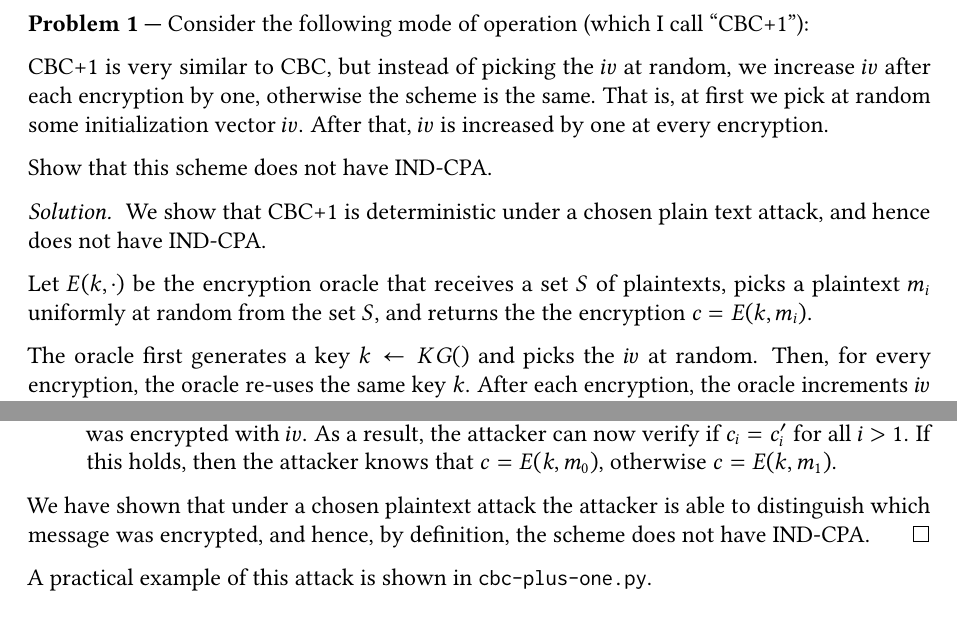
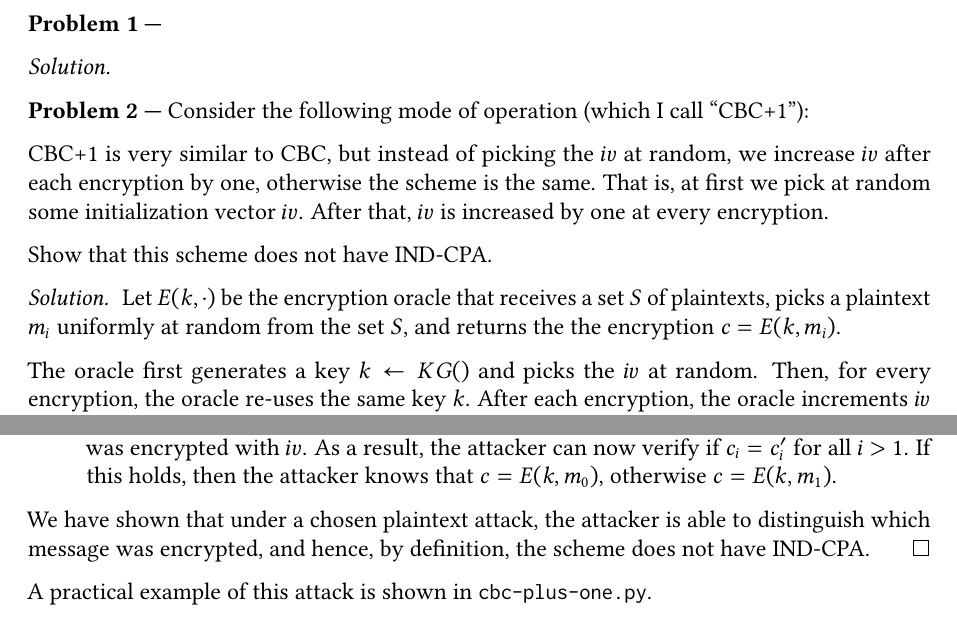
Before and after one commit to takakv/cryptology-i, a LaTeX problem sheet (03/hw3.tex): two parts of pages 1 and 2 of 2, joined at a grey line, cut so that both start at the same text. Compiled offline with pdfLaTeX; a LaTeX package or settings file that is missing is left out.

Commit message:
Solve hw3-1.1

```diff
--- a/03/hw3.tex
+++ b/03/hw3.tex
@@ -26,6 +26,13 @@
 {Due: 18.03.23}{\profname}{\myname}
 
 \begin{problem}
+
+\end{problem}
+\begin{solution}
+
+\end{solution}
+
+\begin{problem}
     Consider the following mode of operation (which I call ``CBC+1''):
 
     CBC+1 is very similar to CBC, but instead of picking the $\iv$ at random, we
@@ -36,9 +43,6 @@
     Show that this scheme does not have IND-CPA.
 \end{problem}
 \begin{solution}
-    We show that CBC+1 is deterministic under a chosen plain text attack, and
-    hence does not have IND-CPA.
-
     Let $E(k, \cdot)$ be the encryption oracle that receives a set $S$ of
     plaintexts, picks a plaintext $m_i$ uniformly at random from the set $S$,
     and returns the the encryption $c=E(k, m_i)$.
@@ -95,7 +99,7 @@
     attacker knows that $c = E(k, m_0)$, otherwise $c = E(k, m_1)$.
 \end{enumerate}
 
-We have shown that under a chosen plaintext attack the attacker is able to
+We have shown that under a chosen plaintext attack, the attacker is able to
 distinguish which message was encrypted, and hence, by definition, the scheme
 does not have IND-CPA.\qed
 
```
Also changed, not shown: 1 other file.
